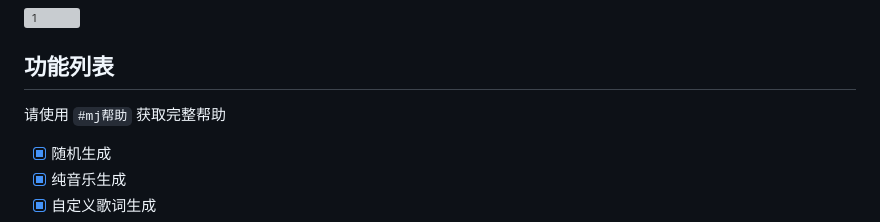
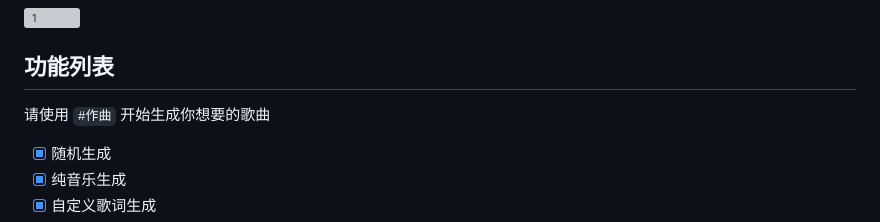
Before and after one commit to erzaozi/sunoai-plugin, a Markdown page: README.md, the part around the change. Rendered like a GitHub page; folded sections open; grey boxes are pictures that could not be loaded.

Commit message:
更新README.md

```diff
--- a/README.md
+++ b/README.md
@@ -52,7 +52,7 @@ pnpm install --filter=sunoai-plugin
 
 ## 功能列表
 
-请使用 `#mj帮助` 获取完整帮助
+请使用 `#作曲` 开始生成你想要的歌曲
 
 - [x] 随机生成
 - [x] 纯音乐生成
```
